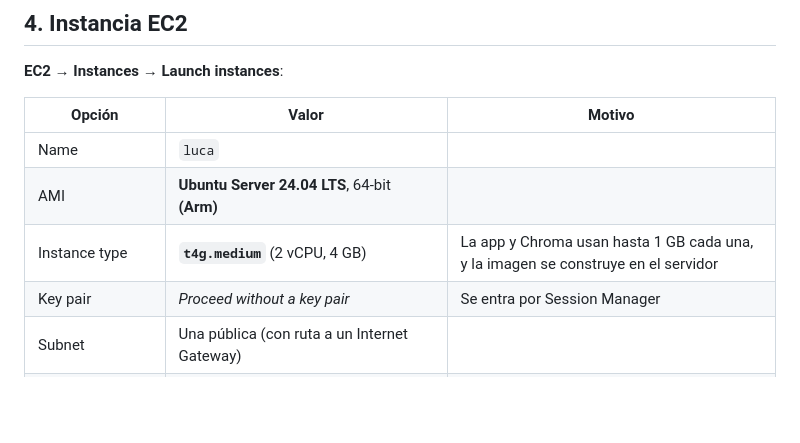
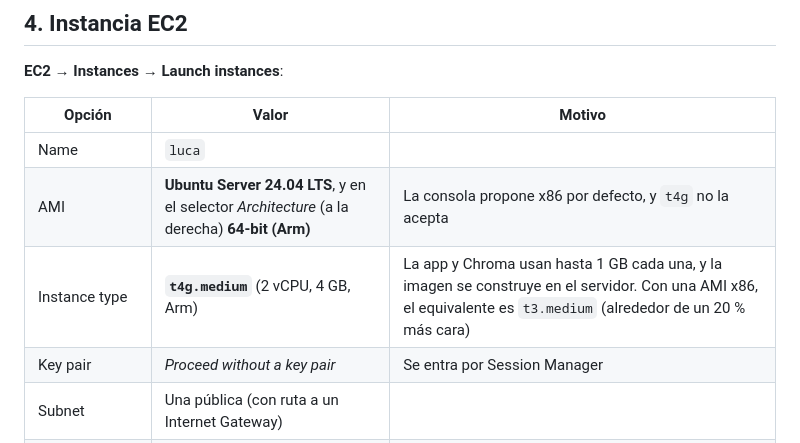
Before and after one commit to ricardo-dipasquale/luca, a Markdown page: deploy/aws/INFRA.md, the part around the change. Drawn GitHub-style; blank space fills up the shorter version.

Commit message:
INFRA.md: avisar que hay que elegir la AMI Arm para t4g (o usar t3.medium con x86)
Co-Authored-By: Claude Opus 5.5 <noreply@anthropic.com>

```diff
--- a/deploy/aws/INFRA.md
+++ b/deploy/aws/INFRA.md
@@ -81,8 +81,8 @@ Es el único permiso de la instancia: le permite registrarse en Session Manager.
 | Opción | Valor | Motivo |
 |---|---|---|
 | Name | `luca` | |
-| AMI | **Ubuntu Server 24.04 LTS**, 64-bit **(Arm)** | |
-| Instance type | **`t4g.medium`** (2 vCPU, 4 GB) | La app y Chroma usan hasta 1 GB cada una, y la imagen se construye en el servidor |
+| AMI | **Ubuntu Server 24.04 LTS**, y en el selector *Architecture* (a la derecha) **64-bit (Arm)** | La consola propone x86 por defecto, y `t4g` no la acepta |
+| Instance type | **`t4g.medium`** (2 vCPU, 4 GB, Arm) | La app y Chroma usan hasta 1 GB cada una, y la imagen se construye en el servidor. Con una AMI x86, el equivalente es `t3.medium` (alrededor de un 20 % más cara) |
 | Key pair | *Proceed without a key pair* | Se entra por Session Manager |
 | Subnet | Una pública (con ruta a un Internet Gateway) | |
 | Auto-assign public IP | **Disable** | La IP pública es la Elastic IP |
```
